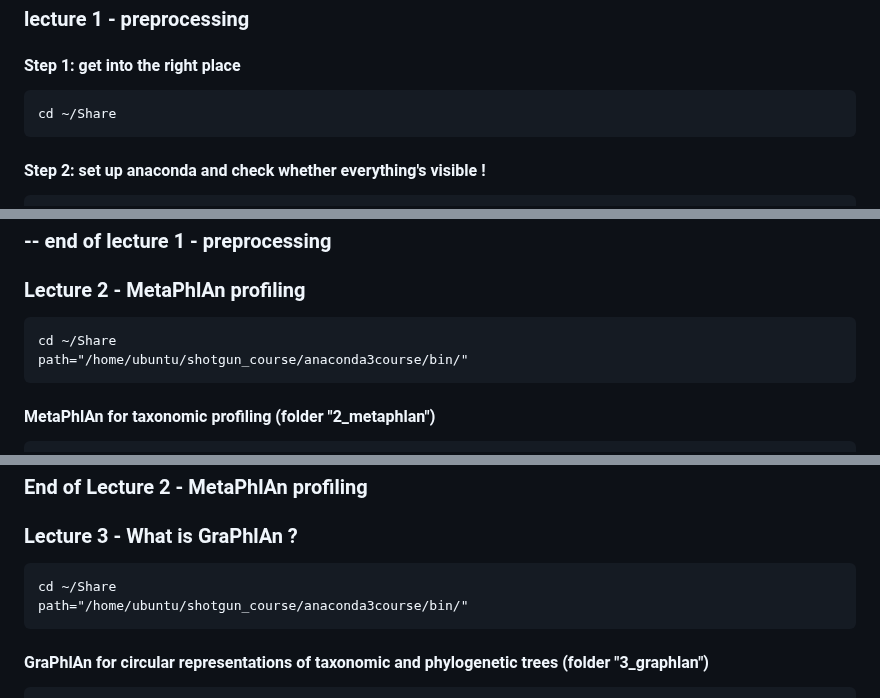
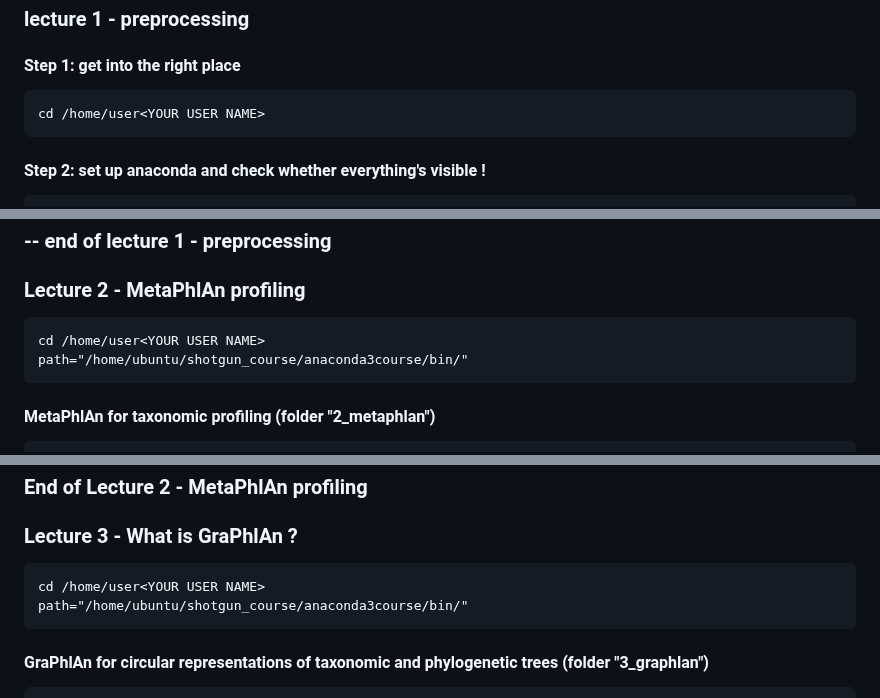
Before and after one commit to paolinomanghi/physalia_MGX_tutorials, a Markdown page: README.md, 3 parts joined by grey strips. Drawn GitHub-style.

````diff
--- a/README.md
+++ b/README.md
@@ -3,7 +3,7 @@
 
 #### Step 1: get into the right place
 ```
-cd ~/Share
+cd /home/user<YOUR USER NAME>
 ```
 
 #### Step 2: set up anaconda and check whether everything's visible !
@@ -85,7 +85,7 @@ for i in *.gz; do echo -ne "${i}\t"; zcat "$i" | wc -l; done
 ### -- end of lecture 1 - preprocessing
 ### Lecture 2 - MetaPhlAn profiling
 ```
-cd ~/Share
+cd /home/user<YOUR USER NAME>
 path="/home/ubuntu/shotgun_course/anaconda3course/bin/"
 ```
 
@@ -178,7 +179,7 @@ hclust2.py \
 ### End of Lecture 2 - MetaPhlAn profiling
 ### Lecture 3 - What is GraPhlAn ?
 ```
-cd ~/Share
+cd /home/user<YOUR USER NAME>
 path="/home/ubuntu/shotgun_course/anaconda3course/bin/"
 ```
 
````
Also changed, not shown: other parts of README.md (+6 -5 lines).
